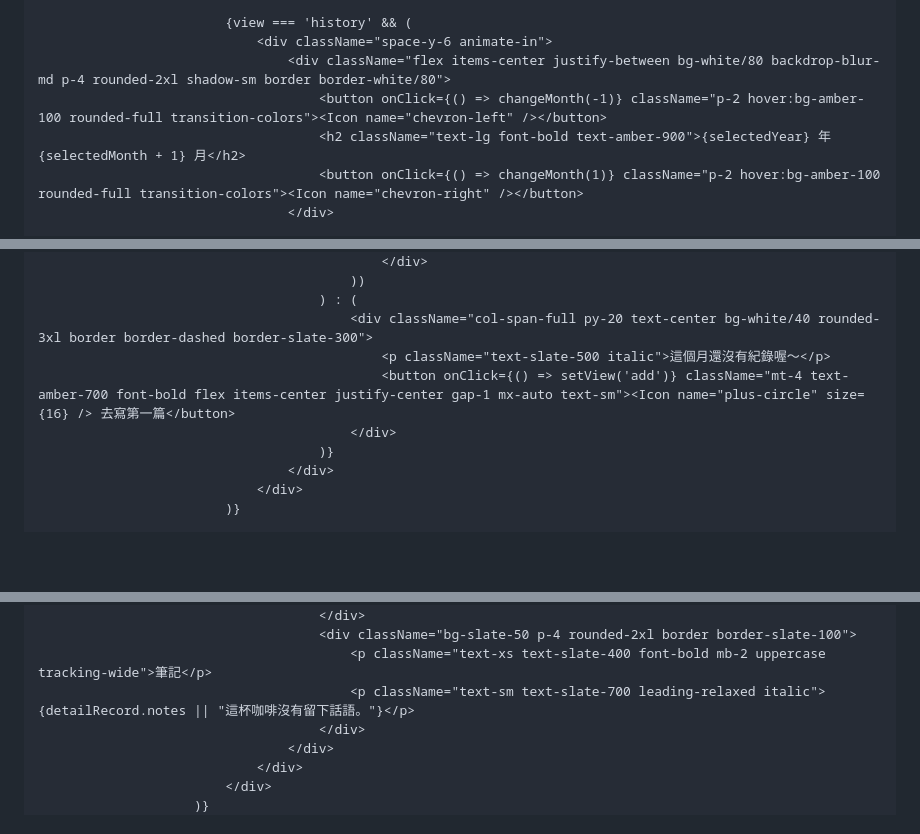
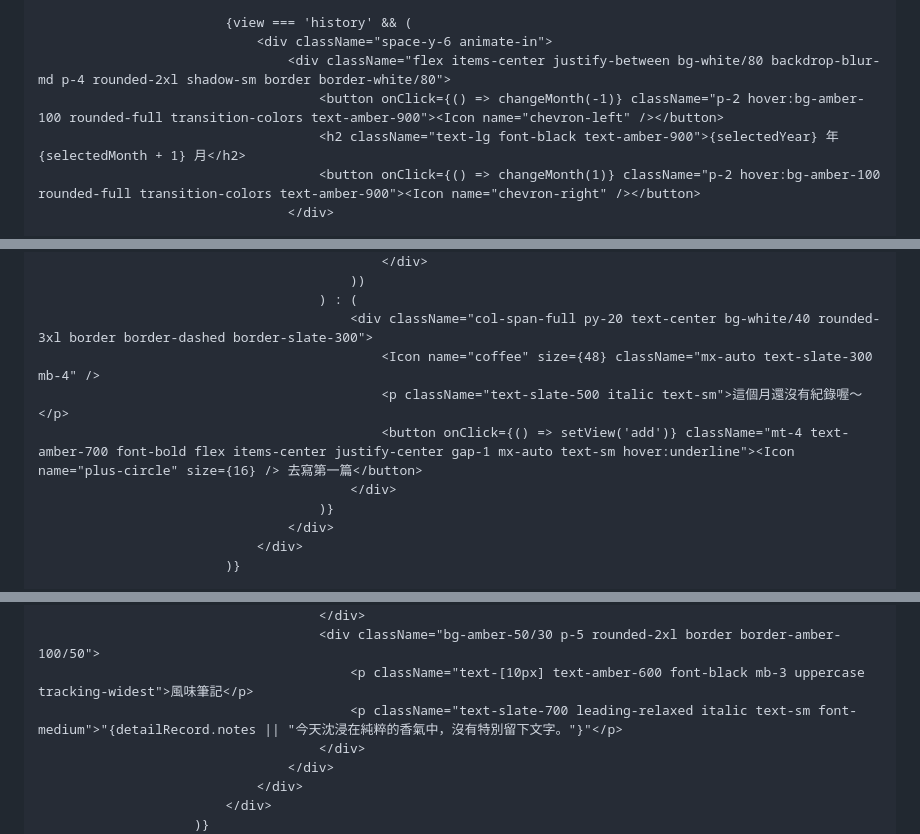
Before and after one commit to chtungxx/Chtcoffee, a Markdown page: README.md, 3 parts joined by grey strips. GitHub-like rendering; blank space fills up the shorter version.

```diff
--- a/README.md
+++ b/README.md
@@ -238,8 +256,8 @@
                             {view === 'history' && (
                                 <div className="space-y-6 animate-in">
                                     <div className="flex items-center justify-between bg-white/80 backdrop-blur-md p-4 rounded-2xl shadow-sm border border-white/80">
-                                        <button onClick={() => changeMonth(-1)} className="p-2 hover:bg-amber-100 rounded-full transition-colors"><Icon name="chevron-left" /></button>
-                                        <h2 className="text-lg font-bold text-amber-900">{selectedYear} 年 {selectedMonth + 1} 月</h2>
-                                        <button onClick={() => changeMonth(1)} className="p-2 hover:bg-amber-100 rounded-full transition-colors"><Icon name="chevron-right" /></button>
+                                        <button onClick={() => changeMonth(-1)} className="p-2 hover:bg-amber-100 rounded-full transition-colors text-amber-900"><Icon name="chevron-left" /></button>
+                                        <h2 className="text-lg font-black text-amber-900">{selectedYear} 年 {selectedMonth + 1} 月</h2>
+                                        <button onClick={() => changeMonth(1)} className="p-2 hover:bg-amber-100 rounded-full transition-colors text-amber-900"><Icon name="chevron-right" /></button>
                                     </div>
 
@@ -263,8 +281,9 @@
                                             ))
                                         ) : (
                                             <div className="col-span-full py-20 text-center bg-white/40 rounded-3xl border border-dashed border-slate-300">
-                                                <p className="text-slate-500 italic">這個月還沒有紀錄喔～</p>
-                                                <button onClick={() => setView('add')} className="mt-4 text-amber-700 font-bold flex items-center justify-center gap-1 mx-auto text-sm"><Icon name="plus-circle" size={16} /> 去寫第一篇</button>
+                                                <Icon name="coffee" size={48} className="mx-auto text-slate-300 mb-4" />
+                                                <p className="text-slate-500 italic text-sm">這個月還沒有紀錄喔～</p>
+                                                <button onClick={() => setView('add')} className="mt-4 text-amber-700 font-bold flex items-center justify-center gap-1 mx-auto text-sm hover:underline"><Icon name="plus-circle" size={16} /> 去寫第一篇</button>
                                             </div>
                                         )}
                                     </div>
@@ -335,8 +357,8 @@
                                             </div>
                                         </div>
-                                        <div className="bg-slate-50 p-4 rounded-2xl border border-slate-100">
-                                            <p className="text-xs text-slate-400 font-bold mb-2 uppercase tracking-wide">筆記</p>
-                                            <p className="text-sm text-slate-700 leading-relaxed italic">{detailRecord.notes || "這杯咖啡沒有留下話語。"}</p>
+                                        <div className="bg-amber-50/30 p-5 rounded-2xl border border-amber-100/50">
+                                            <p className="text-[10px] text-amber-600 font-black mb-3 uppercase tracking-widest">風味筆記</p>
+                                            <p className="text-slate-700 leading-relaxed italic text-sm font-medium">"{detailRecord.notes || "今天沈浸在純粹的香氣中，沒有特別留下文字。"}"</p>
                                         </div>
                                     </div>
                                 </div>
```
Also changed, not shown: other parts of README.md (+93 -72 lines).
